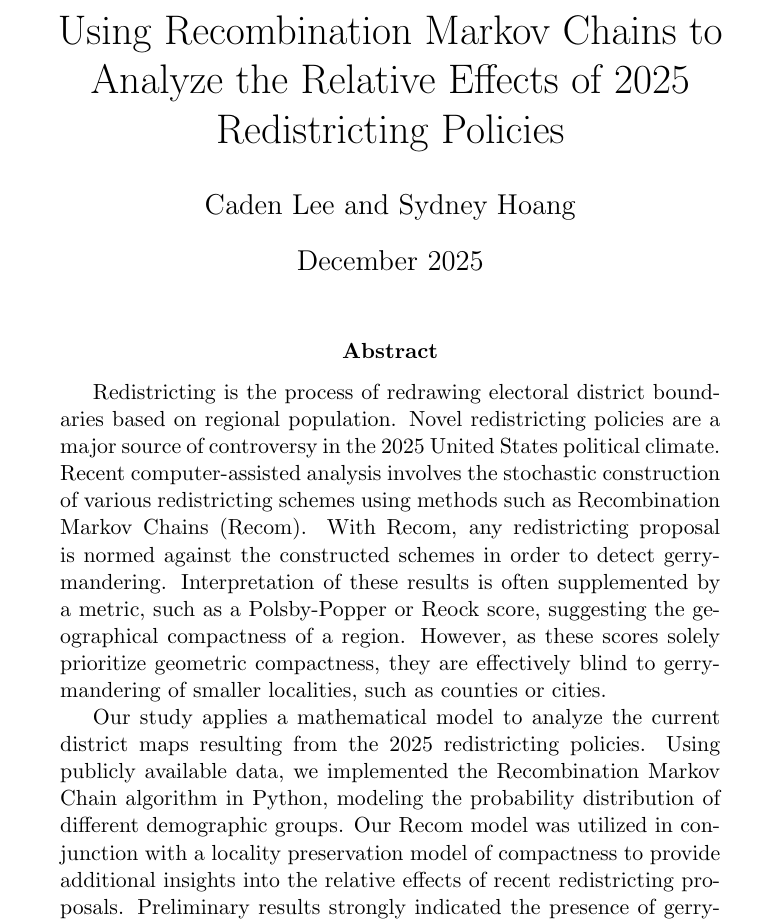
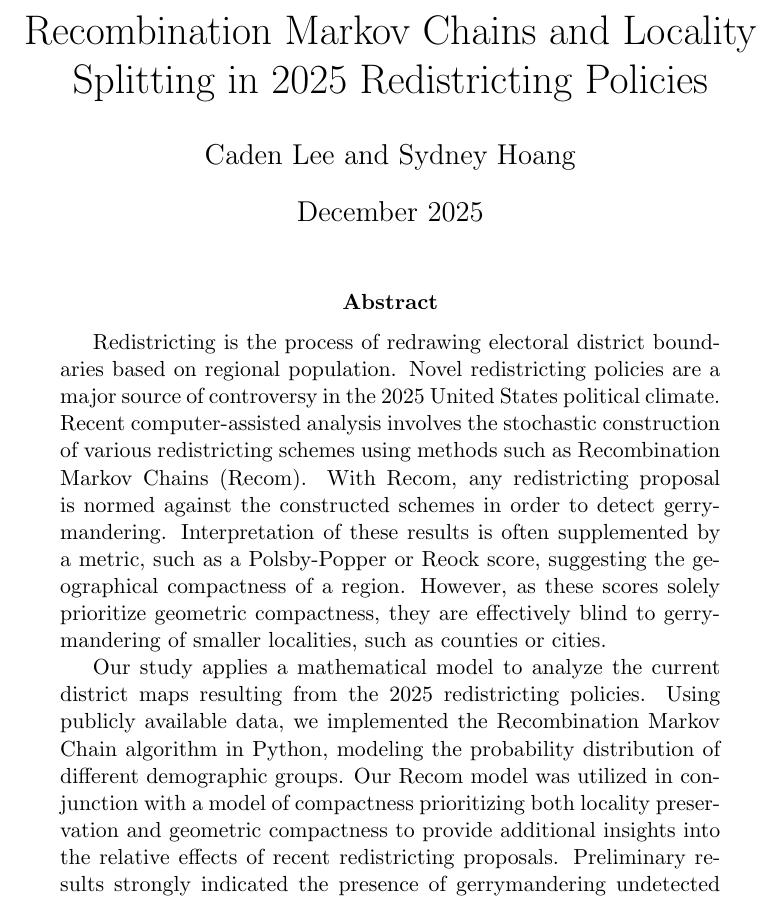
Before and after one commit to lambinsea/htcc_paper, a LaTeX paper (paper.tex): part of page 1 of 4, cut so that both start at the same text. Compiled offline with pdfLaTeX.

```diff
--- a/paper.tex
+++ b/paper.tex
@@ -1,6 +1,6 @@
 \documentclass[12pt]{article}
 
-\title{Using Recombination Markov Chains to Analyze the Relative Effects of 2025 Redistricting Policies}
+\title{Recombination Markov Chains and Locality Splitting in 2025 Redistricting Policies}
 \date{December 2025}
 \author{Caden Lee and Sydney Hoang}
 
@@ -9,7 +9,7 @@
   \begin{abstract}
     Redistricting is the process of redrawing electoral district boundaries based on regional population. Novel redistricting policies are a major source of controversy in the 2025 United States political climate. Recent computer-assisted analysis involves the stochastic construction of various redistricting schemes using methods such as Recombination Markov Chains (Recom). With Recom, any redistricting proposal is normed against the constructed schemes in order to detect gerrymandering. Interpretation of these results is often supplemented by a metric, such as a Polsby-Popper or Reock score, suggesting the geographical compactness of a region. However, as these scores solely prioritize geometric compactness, they are effectively blind to gerrymandering of smaller localities, such as counties or cities.
 
-    Our study applies a mathematical model to analyze the current district maps resulting from the 2025 redistricting policies. Using publicly available data, we implemented the Recombination Markov Chain algorithm in Python, modeling the probability distribution of different demographic groups. Our Recom model was utilized in conjunction with a locality preservation model of compactness to provide additional insights into the relative effects of recent redistricting proposals. Preliminary results strongly indicated the presence of gerrymandering undetected by geometric compactness scores, suggesting a significant impact on future voting processes.
+    Our study applies a mathematical model to analyze the current district maps resulting from the 2025 redistricting policies. Using publicly available data, we implemented the Recombination Markov Chain algorithm in Python, modeling the probability distribution of different demographic groups. Our Recom model was utilized in conjunction with a model of compactness prioritizing both locality preservation and geometric compactness to provide additional insights into the relative effects of recent redistricting proposals. Preliminary results strongly indicated the presence of gerrymandering undetected by geometric compactness scores, suggesting a significant impact on future voting processes.
   \end{abstract}
 
   \include{sections/lit-review}
```
